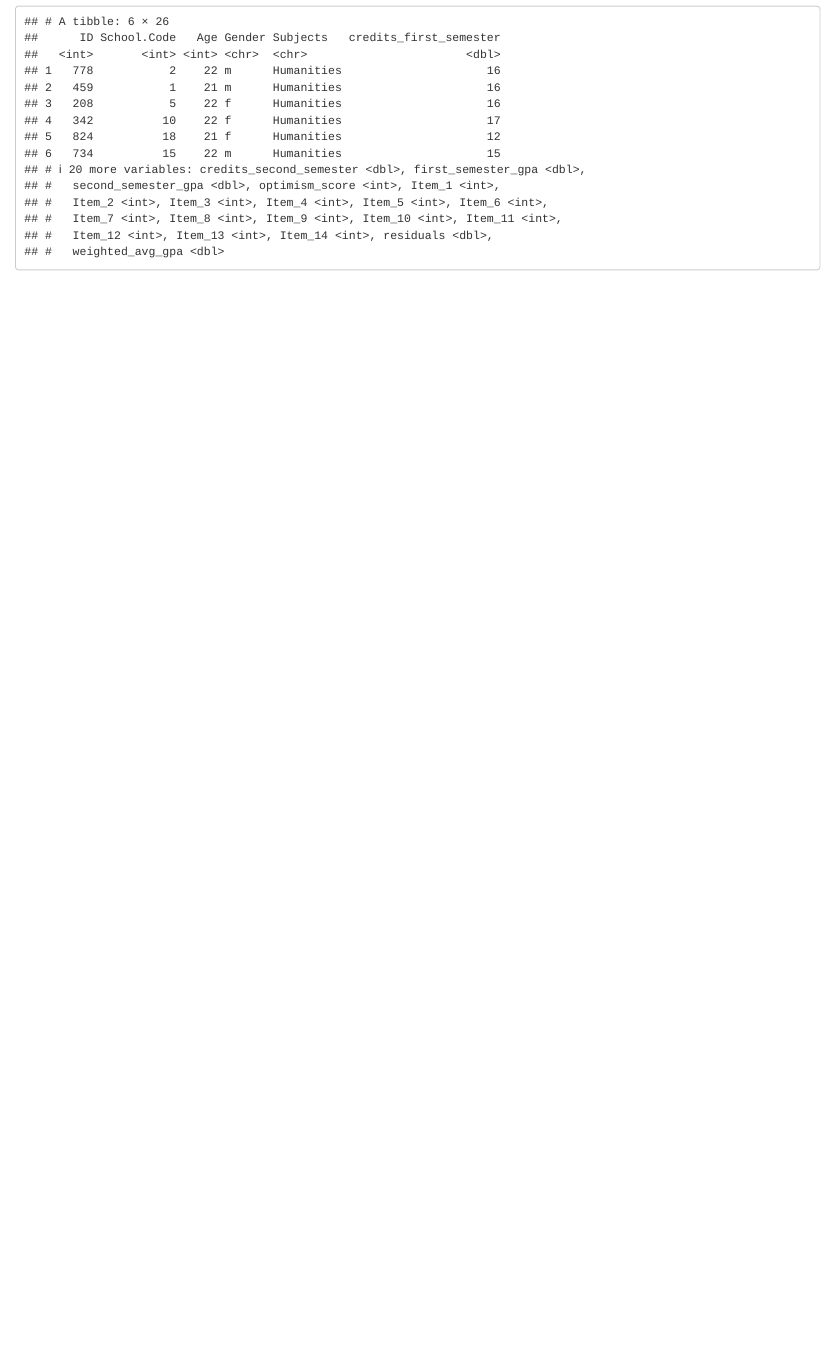
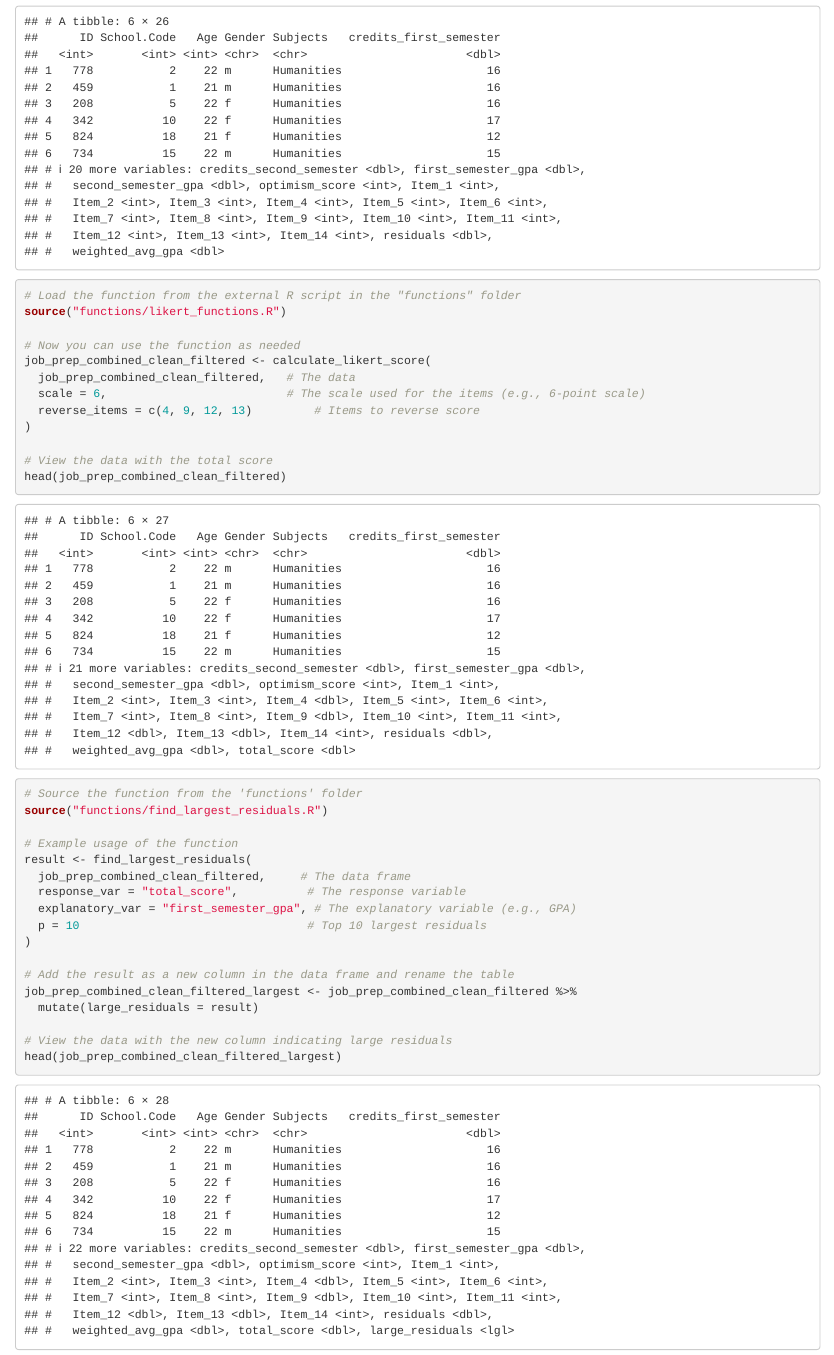
Before and after one commit to brown3009/EDRM-718-Final-Project-Brown-Duck, an R Markdown document (EDRM 718 Adam Brown Final Project.Rmd): the page in a window 1100 px wide, from 16190 px down. Rendered offline with R 4.5, knitr and Pandoc, with nearby package versions.

Commit message:
working on functions and creating a quarto document.

````diff
--- a/EDRM 718 Adam Brown Final Project.Rmd
+++ b/EDRM 718 Adam Brown Final Project.Rmd
@@ -461,3 +461,46 @@ job_prep_combined_clean_filtered <- job_prep_combined_clean_filtered %>%
 head(job_prep_combined_clean_filtered)
 
 ```
+
+
+```{r}
+
+# Load the function from the external R script in the "functions" folder
+source("functions/likert_functions.R")
+
+# Now you can use the function as needed
+job_prep_combined_clean_filtered <- calculate_likert_score(
+  job_prep_combined_clean_filtered,   # The data
+  scale = 6,                          # The scale used for the items (e.g., 6-point scale)
+  reverse_items = c(4, 9, 12, 13)         # Items to reverse score
+)
+
+# View the data with the total score
+head(job_prep_combined_clean_filtered)
+
+```
+
+
+
+```{r}
+
+# Source the function from the 'functions' folder
+source("functions/find_largest_residuals.R")
+
+# Example usage of the function
+result <- find_largest_residuals(
+  job_prep_combined_clean_filtered,     # The data frame
+  response_var = "total_score",          # The response variable
+  explanatory_var = "first_semester_gpa", # The explanatory variable (e.g., GPA)
+  p = 10                                 # Top 10 largest residuals
+)
+
+# Add the result as a new column in the data frame and rename the table
+job_prep_combined_clean_filtered_largest <- job_prep_combined_clean_filtered %>%
+  mutate(large_residuals = result)
+
+# View the data with the new column indicating large residuals
+head(job_prep_combined_clean_filtered_largest)
+
+
+```
--- /dev/null
+++ b/functions/likert_functions.R
@@ -0,0 +1,4 @@
+# likert_functions.R
+
+# Function to calculate the total score for a Likert scale survey, with reverse scoring
+calculate_likert_score <- function(data, scale, reverse_items) {
````
Also changed, not shown: EDRM 718 Adam Brown Final Project.qmd (added, +27 -0 lines), functions/find_largest_residuals.R (added, +21 -0 lines), EDRM 718 Adam Brown Final Project.nb.html, functions/likert_functions.R (15 more changed lines).
